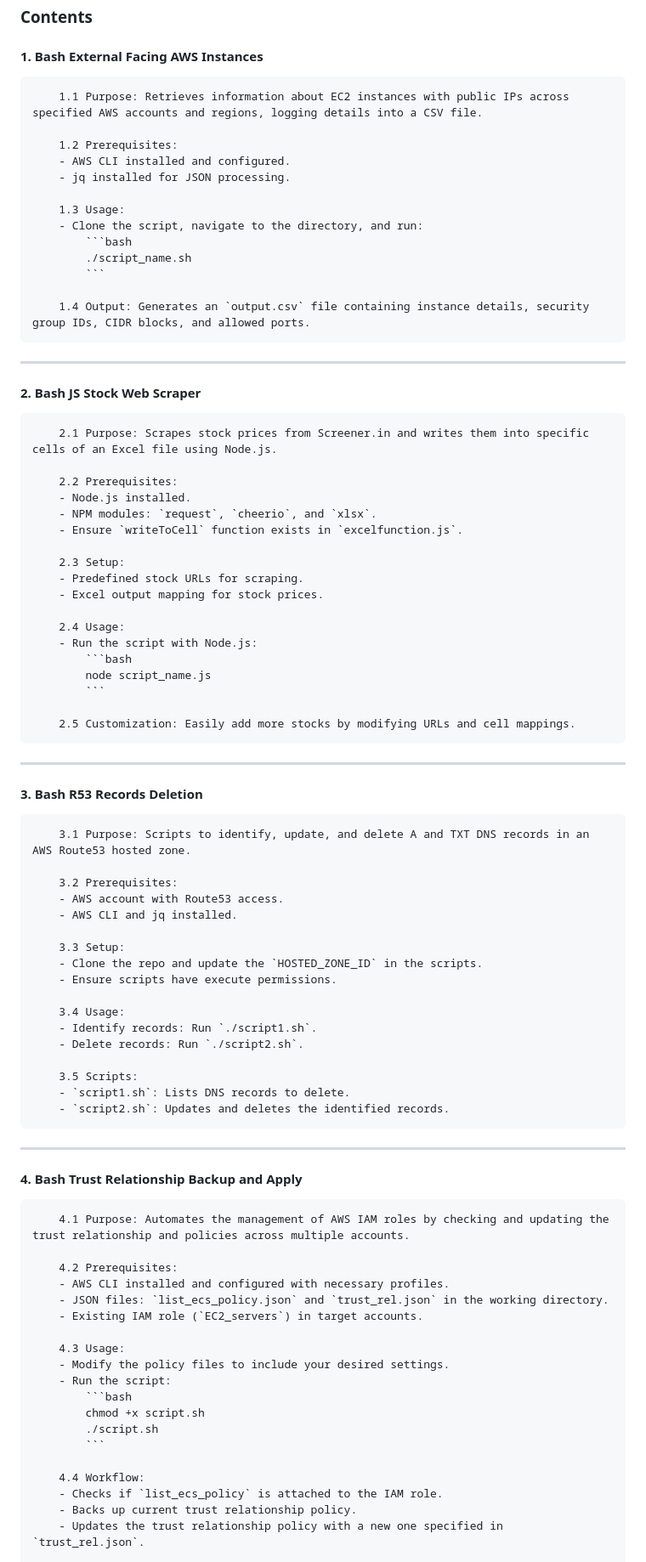
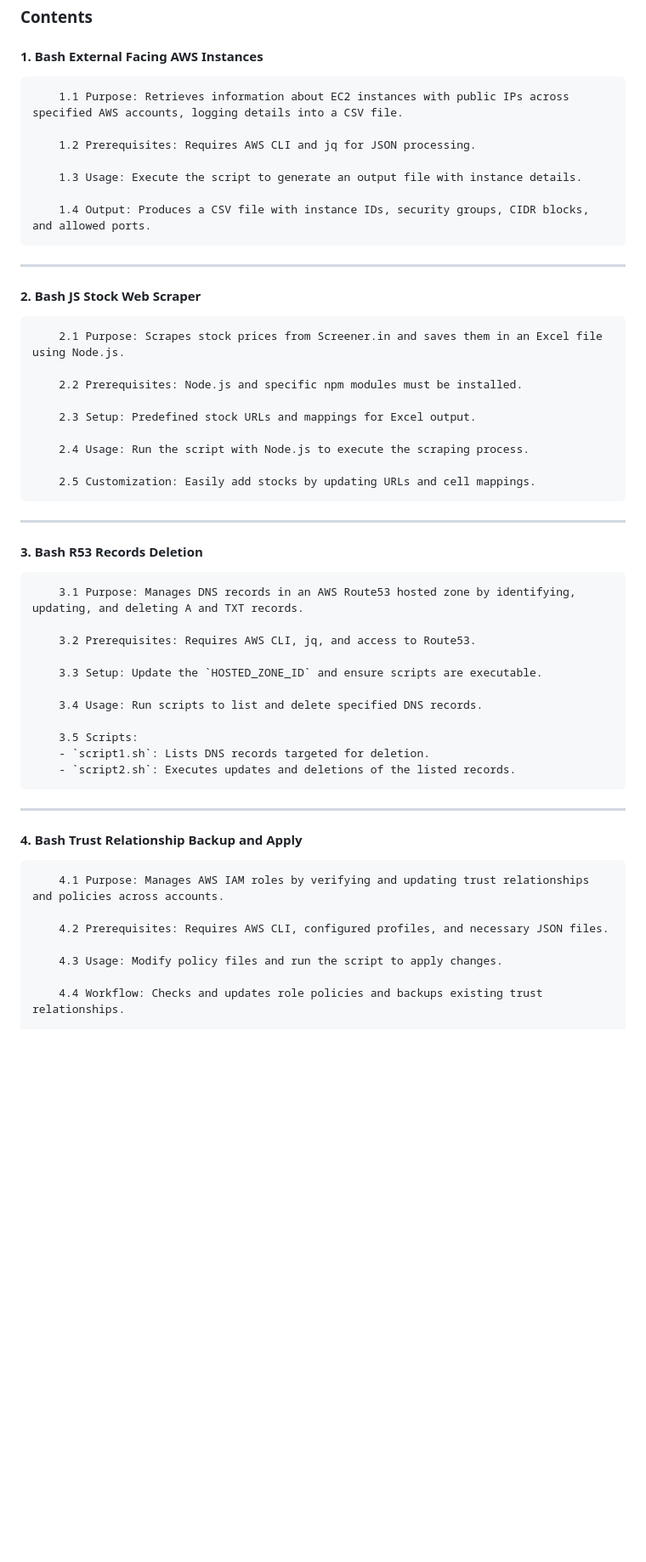
Before and after one commit to ksumesh431/cloud_scripts, a Markdown page: README.md, the part around the change printed below. Shown: that part at 85% size. Rendered like a GitHub page; blank space fills up the shorter version.

````diff
--- a/README.md
+++ b/README.md
@@ -73,88 +61,53 @@ A collection of Bash scripts for automating tasks related to AWS and other utili
 
 #### 1. Bash External Facing AWS Instances
 
-        1.1 Purpose: Retrieves information about EC2 instances with public IPs across specified AWS accounts and regions, logging details into a CSV file.
+        1.1 Purpose: Retrieves information about EC2 instances with public IPs across specified AWS accounts, logging details into a CSV file.
 
-        1.2 Prerequisites:
-        - AWS CLI installed and configured.
-        - jq installed for JSON processing.
+        1.2 Prerequisites: Requires AWS CLI and jq for JSON processing.
 
-        1.3 Usage:
-        - Clone the script, navigate to the directory, and run:
-            ```bash
-            ./script_name.sh
-            ```
+        1.3 Usage: Execute the script to generate an output file with instance details.
 
-        1.4 Output: Generates an `output.csv` file containing instance details, security group IDs, CIDR blocks, and allowed ports.
+        1.4 Output: Produces a CSV file with instance IDs, security groups, CIDR blocks, and allowed ports.
 
 ---
 
 #### 2. Bash JS Stock Web Scraper
 
-        2.1 Purpose: Scrapes stock prices from Screener.in and writes them into specific cells of an Excel file using Node.js.
+        2.1 Purpose: Scrapes stock prices from Screener.in and saves them in an Excel file using Node.js.
 
-        2.2 Prerequisites:
-        - Node.js installed.
-        - NPM modules: `request`, `cheerio`, and `xlsx`.
-        - Ensure `writeToCell` function exists in `excelfunction.js`.
+        2.2 Prerequisites: Node.js and specific npm modules must be installed.
 
-        2.3 Setup:
-        - Predefined stock URLs for scraping.
-        - Excel output mapping for stock prices.
+        2.3 Setup: Predefined stock URLs and mappings for Excel output.
 
-        2.4 Usage:
-        - Run the script with Node.js:
-            ```bash
-            node script_name.js
-            ```
+        2.4 Usage: Run the script with Node.js to execute the scraping process.
 
-        2.5 Customization: Easily add more stocks by modifying URLs and cell mappings.
+        2.5 Customization: Easily add stocks by updating URLs and cell mappings.
 
 ---
 
-
 #### 3. Bash R53 Records Deletion
 
-        3.1 Purpose: Scripts to identify, update, and delete A and TXT DNS records in an AWS Route53 hosted zone.
+        3.1 Purpose: Manages DNS records in an AWS Route53 hosted zone by identifying, updating, and deleting A and TXT records.
 
-        3.2 Prerequisites:
-        - AWS account with Route53 access.
-        - AWS CLI and jq installed.
+        3.2 Prerequisites: Requires AWS CLI, jq, and access to Route53.
 
-        3.3 Setup:
-        - Clone the repo and update the `HOSTED_ZONE_ID` in the scripts.
-        - Ensure scripts have execute permissions.
+        3.3 Setup: Update the `HOSTED_ZONE_ID` and ensure scripts are executable.
 
-        3.4 Usage:
-        - Identify records: Run `./script1.sh`.
-        - Delete records: Run `./script2.sh`.
+        3.4 Usage: Run scripts to list and delete specified DNS records.
 
         3.5 Scripts:
-        - `script1.sh`: Lists DNS records to delete.
-        - `script2.sh`: Updates and deletes the identified records.
-
+        - `script1.sh`: Lists DNS records targeted for deletion.
+        - `script2.sh`: Executes updates and deletions of the listed records.
 
 ---
 
 #### 4. Bash Trust Relationship Backup and Apply
 
-        4.1 Purpose: Automates the management of AWS IAM roles by checking and updating the trust relationship and policies across multiple accounts.
+        4.1 Purpose: Manages AWS IAM roles by verifying and updating trust relationships and policies across accounts.
 
-        4.2 Prerequisites:
-        - AWS CLI installed and configured with necessary profiles.
-        - JSON files: `list_ecs_policy.json` and `trust_rel.json` in the working directory.
-        - Existing IAM role (`EC2_servers`) in target accounts.
+        4.2 Prerequisites: Requires AWS CLI, configured profiles, and necessary JSON files.
 
-        4.3 Usage:
-        - Modify the policy files to include your desired settings.
-        - Run the script:
-            ```bash
-            chmod +x script.sh
-            ./script.sh
-            ```
+        4.3 Usage: Modify policy files and run the script to apply changes.
 
-        4.4 Workflow:
-        - Checks if `list_ecs_policy` is attached to the IAM role.
-        - Backs up current trust relationship policy.
-        - Updates the trust relationship policy with a new one specified in `trust_rel.json`.
+        4.4 Workflow: Checks and updates role policies and backups existing trust relationships.
 
````
Also changed, not shown: other parts of README.md (+17 -37 lines).
